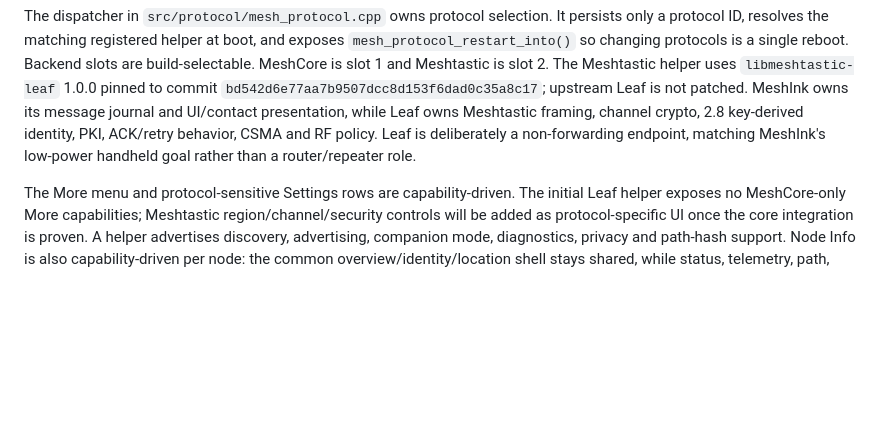
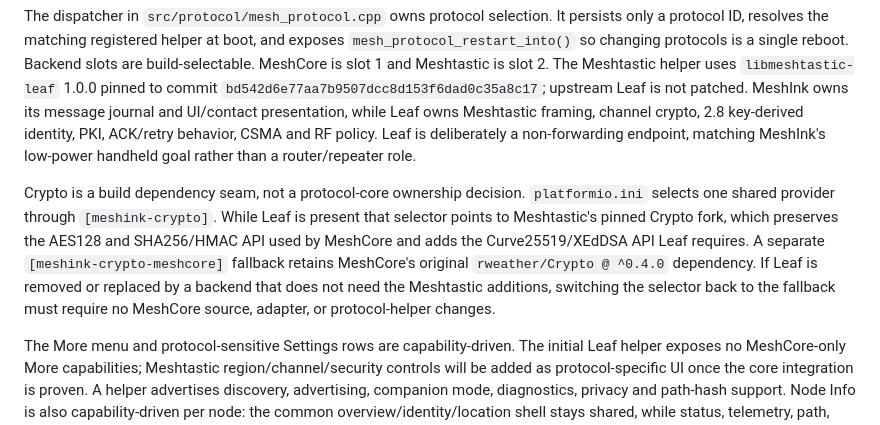
Before and after one commit to samo-nz/mesh-ink, a Markdown page: docs/architecture.md, the part around the change. GitHub-like rendering; blank space fills up the shorter version.

Commit message:
docs: document Crypto provider recovery path

```diff
--- a/docs/architecture.md
+++ b/docs/architecture.md
@@ -12,6 +12,8 @@ Each radio protocol consists of two pieces:
 Shared product behavior belongs to MeshInk, not to a protocol helper. MeshInk owns the device name, message journal/unread totals, physical GPS receiver state and RTC/time policy. Protocol providers translate contacts, conversations, messages, node details and maps into the shared UI model. A helper only implements protocol semantics that cannot be expressed generically, such as MeshCore adverts/path hashes/repeater login/privacy policy or Meshtastic channel/security behavior. GPS publication interval/location-sharing policy remains a protocol hook because it affects what that protocol transmits; changing the physical receiver constellation or deep-sleep behavior does not.
 
 The dispatcher in `src/protocol/mesh_protocol.cpp` owns protocol selection. It persists only a protocol ID, resolves the matching registered helper at boot, and exposes `mesh_protocol_restart_into()` so changing protocols is a single reboot. Backend slots are build-selectable. MeshCore is slot 1 and Meshtastic is slot 2. The Meshtastic helper uses `libmeshtastic-leaf` 1.0.0 pinned to commit `bd542d6e77aa7b9507dcc8d153f6dad0c35a8c17`; upstream Leaf is not patched. MeshInk owns its message journal and UI/contact presentation, while Leaf owns Meshtastic framing, channel crypto, 2.8 key-derived identity, PKI, ACK/retry behavior, CSMA and RF policy. Leaf is deliberately a non-forwarding endpoint, matching MeshInk's low-power handheld goal rather than a router/repeater role.
+
+Crypto is a build dependency seam, not a protocol-core ownership decision. `platformio.ini` selects one shared provider through `[meshink-crypto]`. While Leaf is present that selector points to Meshtastic's pinned Crypto fork, which preserves the AES128 and SHA256/HMAC API used by MeshCore and adds the Curve25519/XEdDSA API Leaf requires. A separate `[meshink-crypto-meshcore]` fallback retains MeshCore's original `rweather/Crypto @ ^0.4.0` dependency. If Leaf is removed or replaced by a backend that does not need the Meshtastic additions, switching the selector back to the fallback must require no MeshCore source, adapter, or protocol-helper changes.
 
 The More menu and protocol-sensitive Settings rows are capability-driven. The initial Leaf helper exposes no MeshCore-only More capabilities; Meshtastic region/channel/security controls will be added as protocol-specific UI once the core integration is proven. A helper advertises discovery, advertising, companion mode, diagnostics, privacy and path-hash support. Node Info is also capability-driven per node: the common overview/identity/location shell stays shared, while status, telemetry, path, trace and login pages/actions appear only when the helper says that node supports them. Generic node roles are mapped by the helper so upstream protocol type values never leak into shared UI code.
 
```
